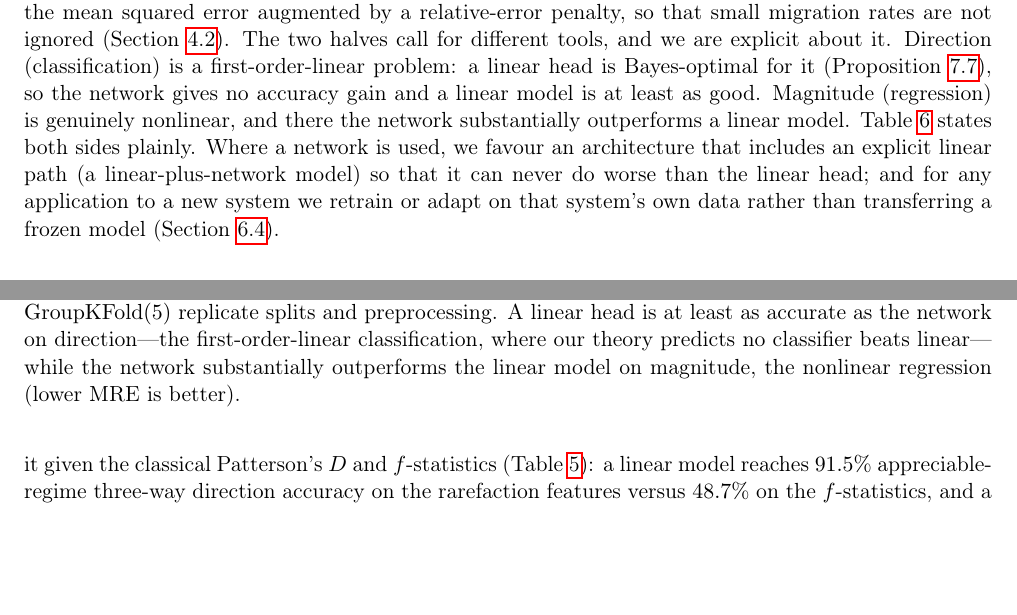
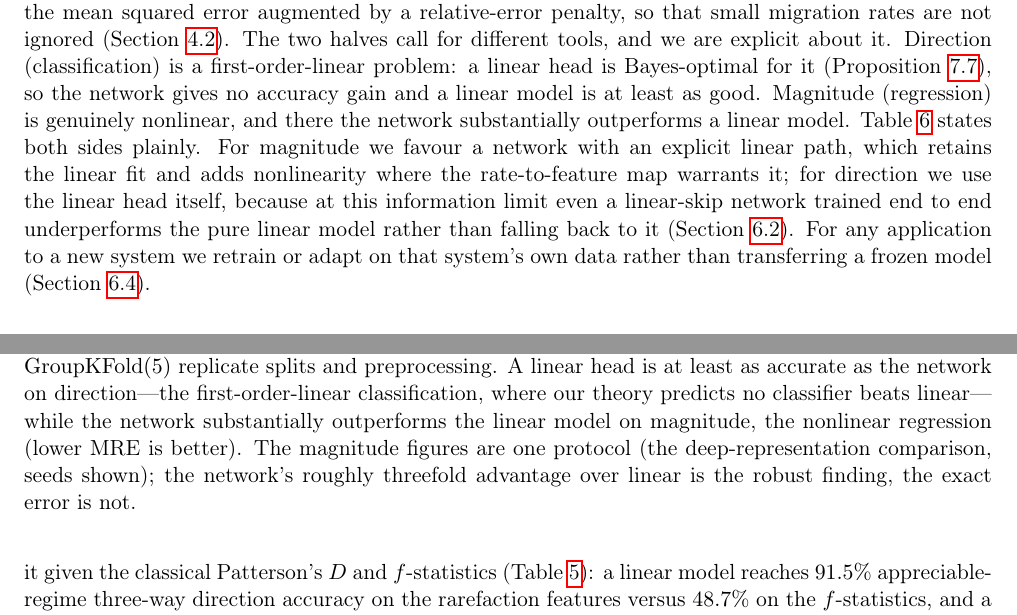
Before and after one commit to yspennstate/DNNaic, a LaTeX paper (paper/manuscript.tex): two parts of pages 6 and 20 of 37, joined at a grey line, cut so that both start at the same text, the shorter picture padded with empty space. Compiled offline with pdfLaTeX.

Commit message:
Correct the linear-skip claim and scope the magnitude numbers to one protocol

```diff
--- a/paper/manuscript.tex
+++ b/paper/manuscript.tex
@@ -180,7 +180,7 @@ L_{\text{MSE}}(\alpha) = \frac{1}{|T|} \sum_{s \in T} \left( y(s) - \phi(s, \alp
 \end{equation}
 where $\phi(s, \alpha)$ is the predicted output of the DNN. By minimizing this loss, we aim to achieve accurate predictions for continuous targets.
 
-This paper includes both classification and regression tasks. For classification we use fully connected networks trained with cross-entropy loss; for regression we use the same architecture but train with the mean squared error augmented by a relative-error penalty, so that small migration rates are not ignored (Section~\ref{sec:regression_model}). The two halves call for different tools, and we are explicit about it. Direction (classification) is a first-order-linear problem: a linear head is Bayes-optimal for it (Proposition~\ref{prop:linear-optimal}), so the network gives no accuracy gain and a linear model is at least as good. Magnitude (regression) is genuinely nonlinear, and there the network substantially outperforms a linear model. Table~\ref{tab:lin-vs-net} states both sides plainly. Where a network is used, we favour an architecture that includes an explicit linear path (a linear-plus-network model) so that it can never do worse than the linear head; and for any application to a new system we retrain or adapt on that system's own data rather than transferring a frozen model (Section~\ref{subsec:real-data}).
+This paper includes both classification and regression tasks. For classification we use fully connected networks trained with cross-entropy loss; for regression we use the same architecture but train with the mean squared error augmented by a relative-error penalty, so that small migration rates are not ignored (Section~\ref{sec:regression_model}). The two halves call for different tools, and we are explicit about it. Direction (classification) is a first-order-linear problem: a linear head is Bayes-optimal for it (Proposition~\ref{prop:linear-optimal}), so the network gives no accuracy gain and a linear model is at least as good. Magnitude (regression) is genuinely nonlinear, and there the network substantially outperforms a linear model. Table~\ref{tab:lin-vs-net} states both sides plainly. For magnitude we favour a network with an explicit linear path, which retains the linear fit and adds nonlinearity where the rate-to-feature map warrants it; for direction we use the linear head itself, because at this information limit even a linear-skip network trained end to end underperforms the pure linear model rather than falling back to it (Section~\ref{subsec:deep-kernel}). For any application to a new system we retrain or adapt on that system's own data rather than transferring a frozen model (Section~\ref{subsec:real-data}).
 
 %Each type of task benefits from a tailored loss function, ensuring the model is optimized for the specific requirements of either discrete or continuous predictions.
 
@@ -882,7 +882,9 @@ Magnitude (regression) & Spearman, appreciable & 0.66 & \textbf{0.75} \\
 $\mathrm{GroupKFold}(5)$ replicate splits and preprocessing. A linear head is at least as accurate as the
 network on direction---the first-order-linear classification, where our theory predicts no classifier
 beats linear---while the network substantially outperforms the linear model on magnitude, the nonlinear
-regression (lower MRE is better).}
+regression (lower MRE is better). The magnitude figures are one protocol (the deep-representation
+comparison, seeds shown); the network's roughly threefold advantage over linear is the robust finding,
+the exact error is not.}
 \label{tab:lin-vs-net}
 \end{table}
 
```
Also changed, not shown: paper/manuscript.tex (2 more changed lines).
